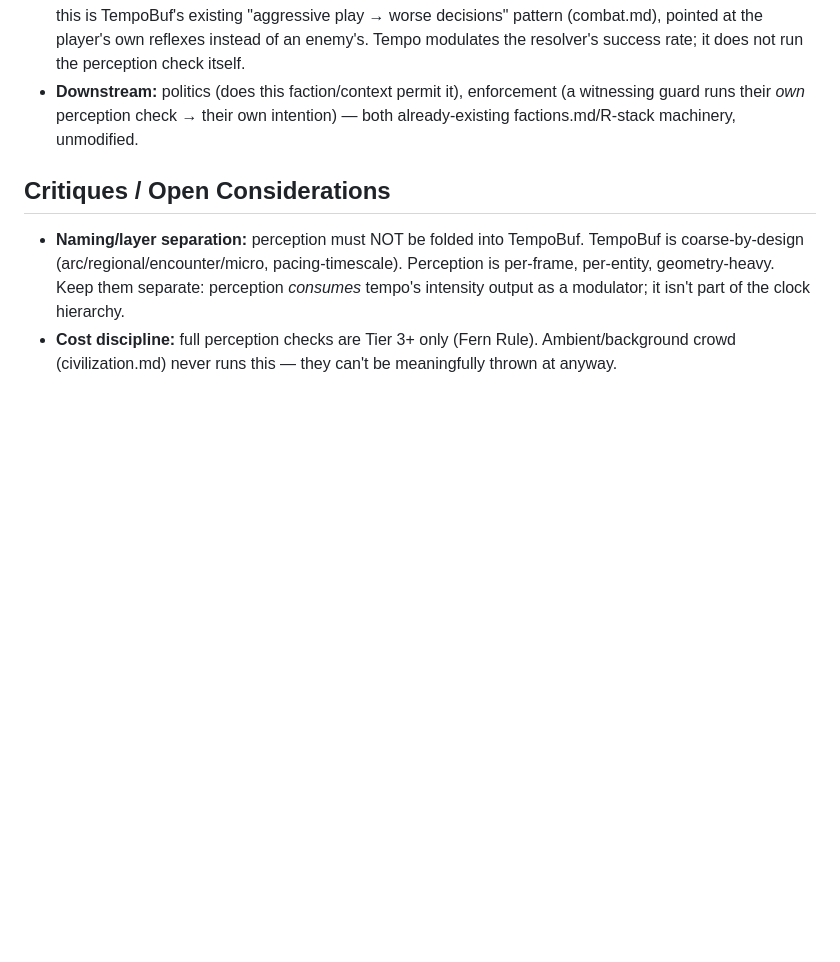
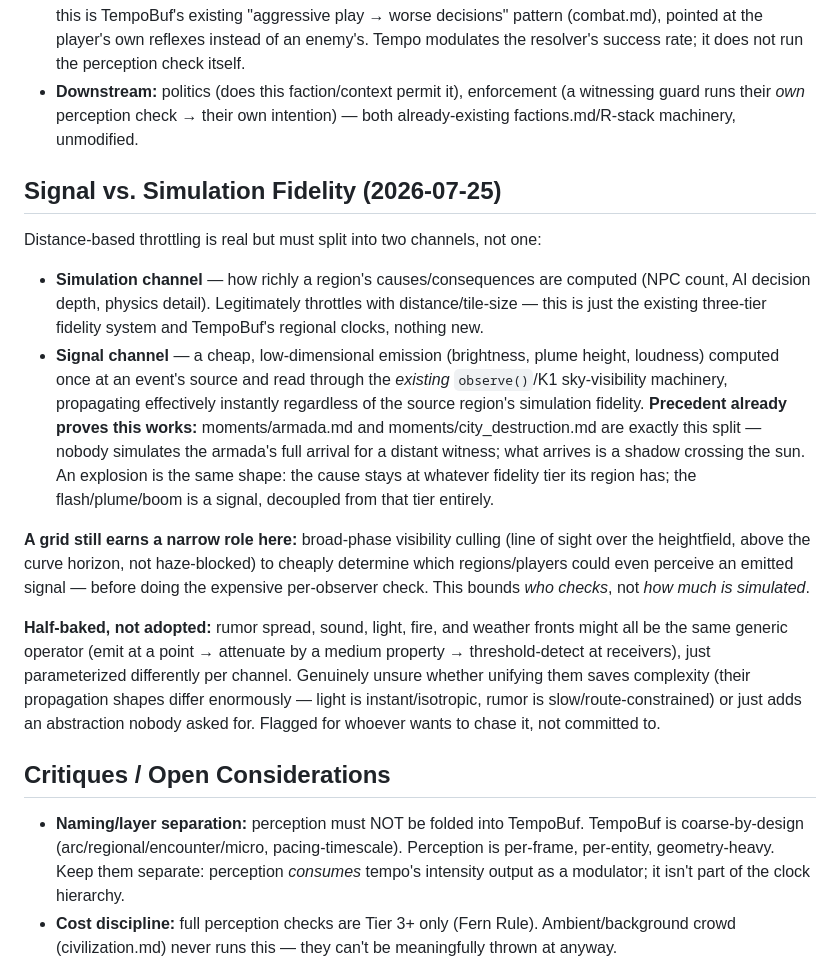
Before and after one commit to shovelhead24/possession, a Markdown page: docs/perception.md, the part around the change. Rendered like a GitHub page; blank space fills up the shorter version.

Commit message:
docs: signal-vs-simulation fidelity split in perception.md — resolves the explosion-visibility puzzle via existing armada/city-destruction precedent
Co-Authored-By: Claude Fable 5 <noreply@anthropic.com>

```diff
--- a/docs/perception.md
+++ b/docs/perception.md
@@ -18,6 +18,17 @@ An event (thrown object, sound, impact) is checked against nearby entities' perc
 - **Reverse case — object enters player's peripheral vision:** reflexive auto-catch, *unless under pressure* — this is TempoBuf's existing "aggressive play → worse decisions" pattern (combat.md), pointed at the player's own reflexes instead of an enemy's. Tempo modulates the resolver's success rate; it does not run the perception check itself.
 - **Downstream:** politics (does this faction/context permit it), enforcement (a witnessing guard runs their *own* perception check → their own intention) — both already-existing factions.md/R-stack machinery, unmodified.
 
+## Signal vs. Simulation Fidelity (2026-07-25)
+
+Distance-based throttling is real but must split into two channels, not one:
+
+- **Simulation channel** — how richly a region's causes/consequences are computed (NPC count, AI decision depth, physics detail). Legitimately throttles with distance/tile-size — this is just the existing three-tier fidelity system and TempoBuf's regional clocks, nothing new.
+- **Signal channel** — a cheap, low-dimensional emission (brightness, plume height, loudness) computed once at an event's source and read through the *existing* `observe()`/K1 sky-visibility machinery, propagating effectively instantly regardless of the source region's simulation fidelity. **Precedent already proves this works:** moments/armada.md and moments/city_destruction.md are exactly this split — nobody simulates the armada's full arrival for a distant witness; what arrives is a shadow crossing the sun. An explosion is the same shape: the cause stays at whatever fidelity tier its region has; the flash/plume/boom is a signal, decoupled from that tier entirely.
+
+**A grid still earns a narrow role here:** broad-phase visibility culling (line of sight over the heightfield, above the curve horizon, not haze-blocked) to cheaply determine which regions/players could even perceive an emitted signal — before doing the expensive per-observer check. This bounds *who checks*, not *how much is simulated*.
+
+**Half-baked, not adopted:** rumor spread, sound, light, fire, and weather fronts might all be the same generic operator (emit at a point → attenuate by a medium property → threshold-detect at receivers), just parameterized differently per channel. Genuinely unsure whether unifying them saves complexity (their propagation shapes differ enormously — light is instant/isotropic, rumor is slow/route-constrained) or just adds an abstraction nobody asked for. Flagged for whoever wants to chase it, not committed to.
+
 ## Critiques / Open Considerations
 
 - **Naming/layer separation:** perception must NOT be folded into TempoBuf. TempoBuf is coarse-by-design (arc/regional/encounter/micro, pacing-timescale). Perception is per-frame, per-entity, geometry-heavy. Keep them separate: perception *consumes* tempo's intensity output as a modulator; it isn't part of the clock hierarchy.
```
